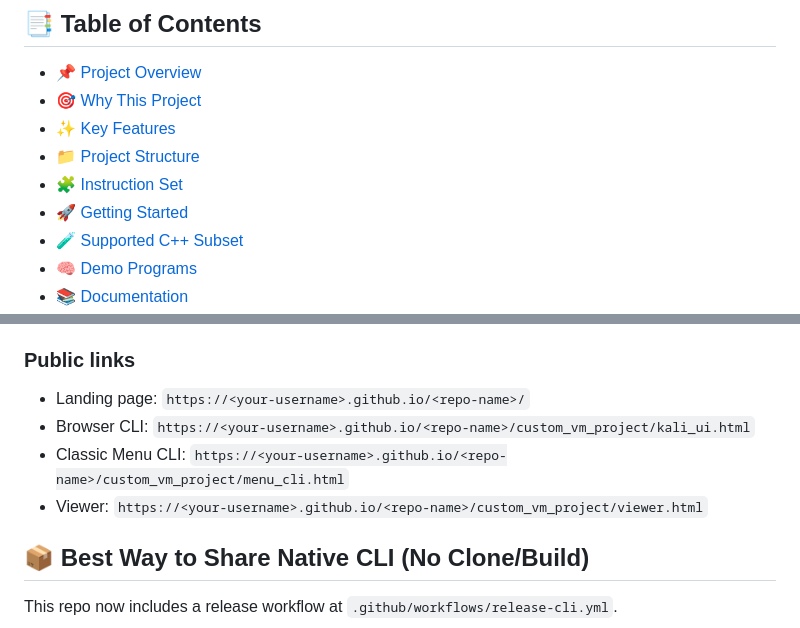
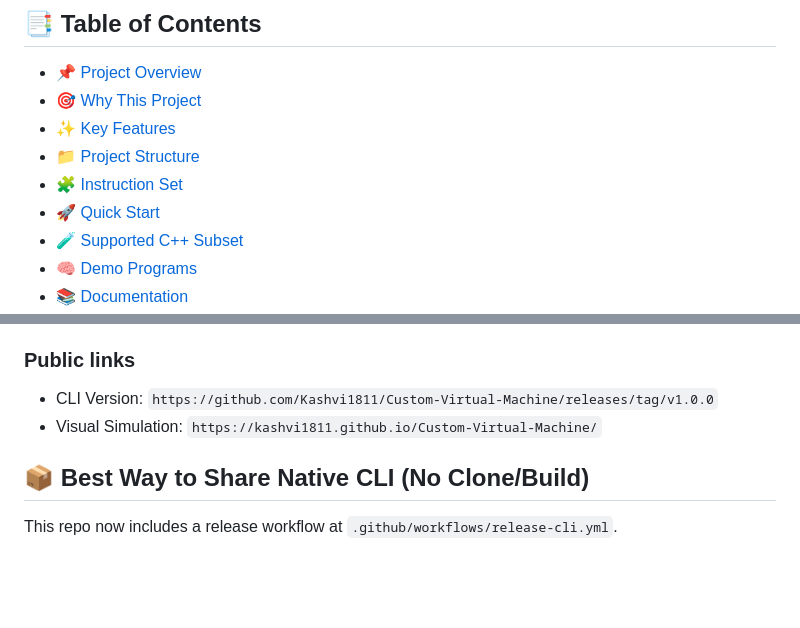
Before and after one commit to Kashvi1811/Mini_Project_2026, a Markdown page: README.md, 2 parts joined by grey strips. Drawn GitHub-style; blank space fills up the shorter version.

Commit message:
Fix links and update section title in README
Updated links and section titles in README.md for clarity.

```diff
--- a/README.md
+++ b/README.md
@@ -16,7 +16,7 @@ A compact, interactive VM that brings instruction execution and CPU behavior to
 - ✨ [Key Features](#-key-features)
 - 📁 [Project Structure](#-project-structure)
 - 🧩 [Instruction Set](#-instruction-set-current)
-- 🚀 [Getting Started](#-quick-start)
+- 🚀 [Quick Start](#-quick-start)
 - 🧪 [Supported C++ Subset](#-supported-c-subset-in-viewer)
 - 🧠 [Demo Programs](#-demo-programs)
 - 📚 [Documentation](#-documentation-deliverables)
@@ -266,10 +266,8 @@ This repo includes an auto-deploy workflow in `.github/workflows/` (currently `j
 
 ### Public links
 
-- Landing page: `https://<your-username>.github.io/<repo-name>/`
-- Browser CLI: `https://<your-username>.github.io/<repo-name>/custom_vm_project/kali_ui.html`
-- Classic Menu CLI: `https://<your-username>.github.io/<repo-name>/custom_vm_project/menu_cli.html`
-- Viewer: `https://<your-username>.github.io/<repo-name>/custom_vm_project/viewer.html`
+- CLI Version: `https://github.com/Kashvi1811/Custom-Virtual-Machine/releases/tag/v1.0.0`
+- Visual Simulation: `https://kashvi1811.github.io/Custom-Virtual-Machine/`
 
 ## 📦 Best Way to Share Native CLI (No Clone/Build)
 
```
